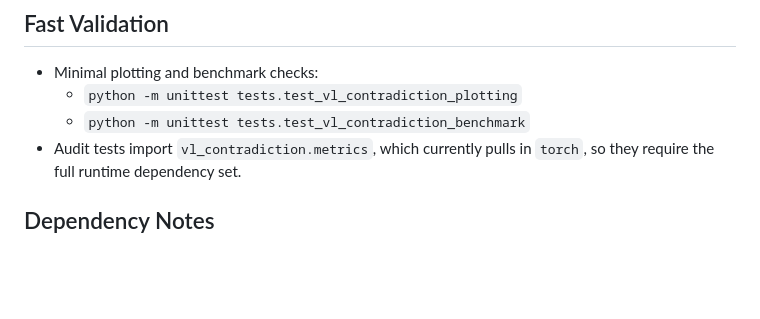
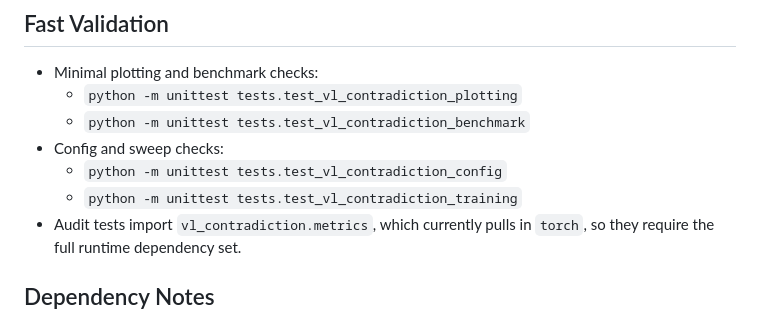
Before and after one commit to sajpatel15/comp_646_project, a Markdown page: AGENTS.md, the part around the change. GitHub-like rendering; blank space fills up the shorter version.

Commit message:
Update agent validation docs

```diff
--- a/AGENTS.md
+++ b/AGENTS.md
@@ -41,6 +41,9 @@ There is also a `src/multimodal_contradiction` tree in the repo. The current not
 - Minimal plotting and benchmark checks:
   - `python -m unittest tests.test_vl_contradiction_plotting`
   - `python -m unittest tests.test_vl_contradiction_benchmark`
+- Config and sweep checks:
+  - `python -m unittest tests.test_vl_contradiction_config`
+  - `python -m unittest tests.test_vl_contradiction_training`
 - Audit tests import `vl_contradiction.metrics`, which currently pulls in `torch`, so they require the full runtime dependency set.
 
 ## Dependency Notes
```
